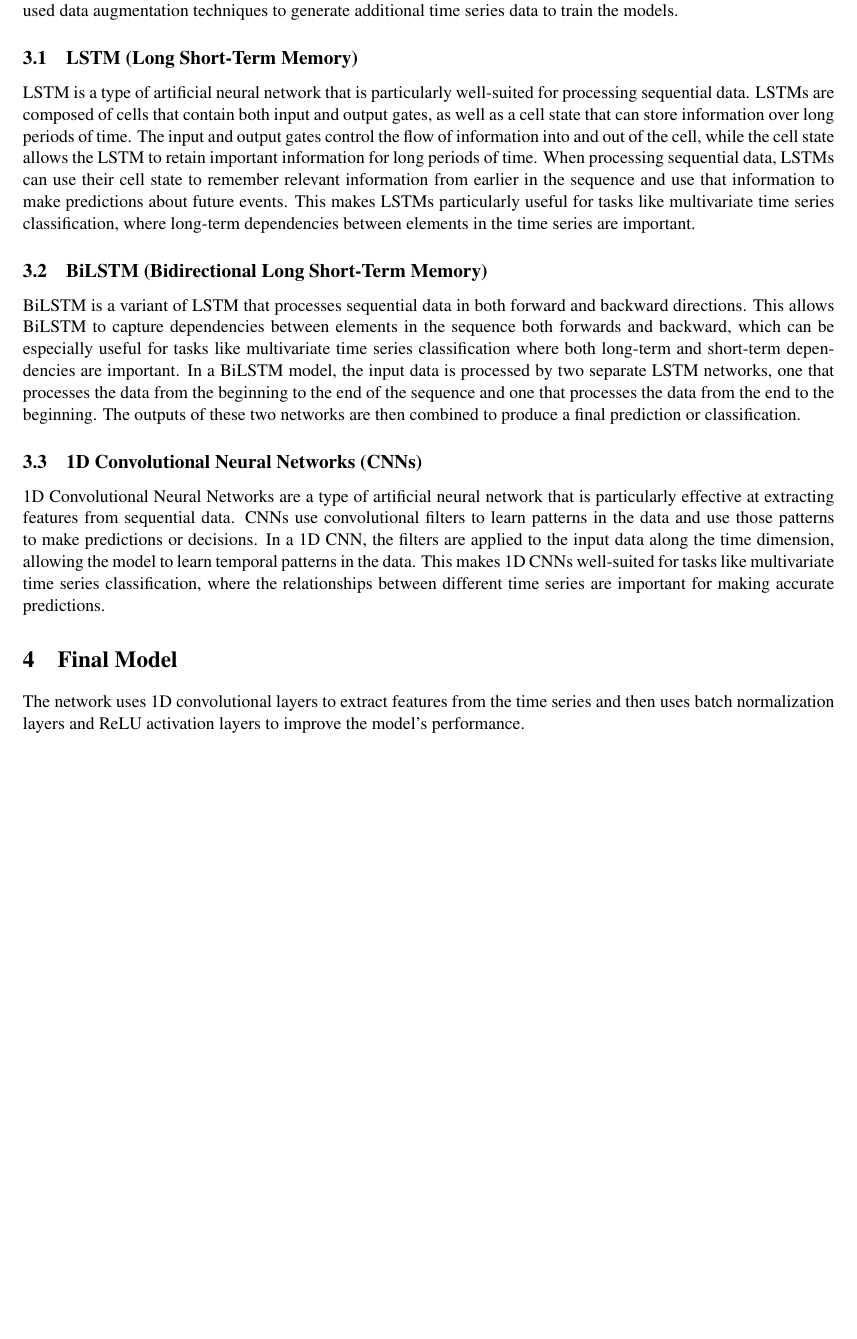
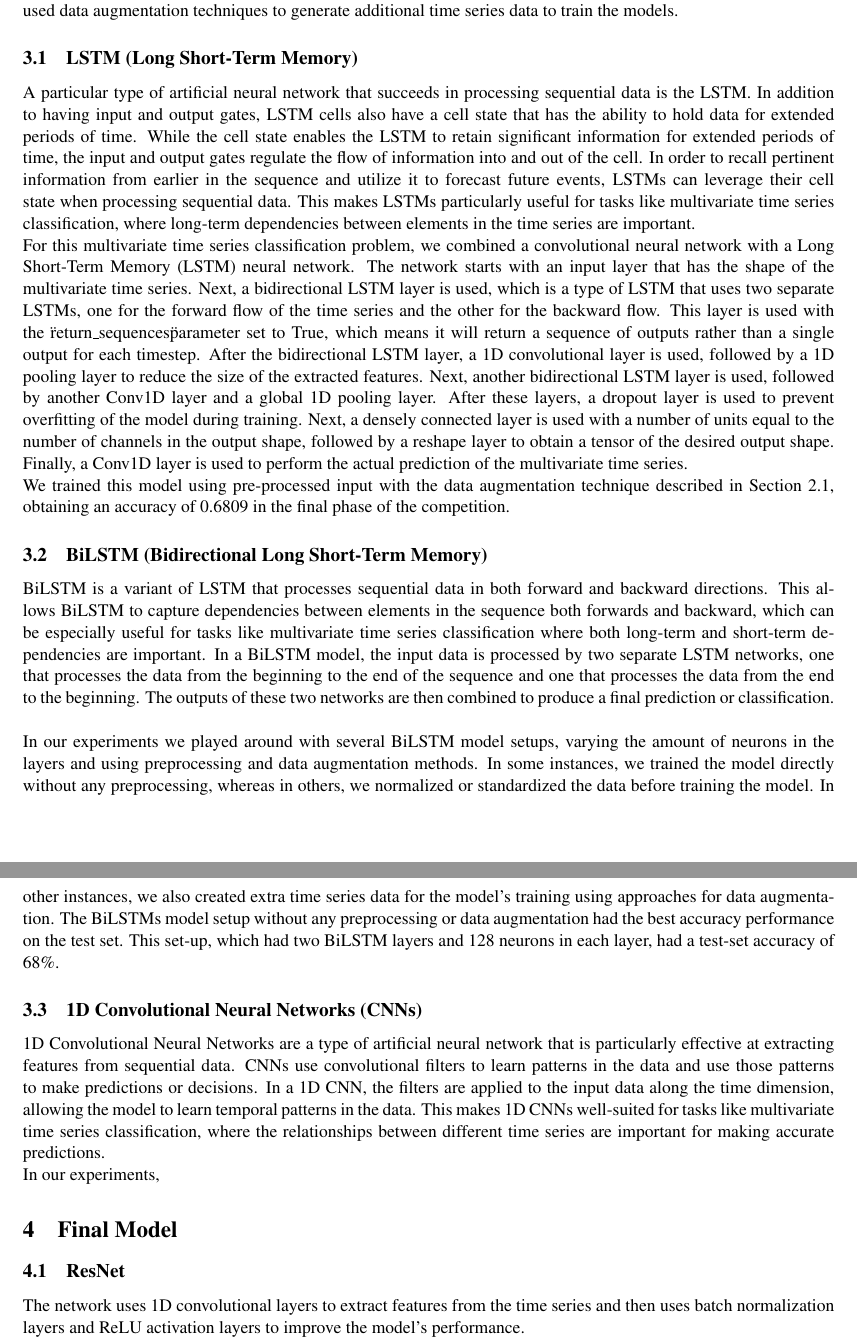
Before and after one commit to maurofama99/AN2DL_Homeworks, a LaTeX document (Challenge 2/Report/main.tex): part of page 3 of 4 before the commit and two parts of pages 3 and 4 of 4 after it, the two joined at a grey line, cut so that both start at the same text, the shorter picture padded with empty space. Compiled offline with pdfLaTeX.

Commit message:
Update main.tex

```diff
--- a/Challenge 2/Report/main.tex
+++ b/Challenge 2/Report/main.tex
@@ -81,13 +79,23 @@ In our case, model training performed better using standardization instead of no
 In our experiments, we split the dataset into train and validation sets using an 80/20 split, maintaining the proportion of time series for each class in both sets. We used the train set to train the models and the validation set to evaluate their performance.\\
 In some cases, we trained the models without any preprocessing of the data. In other cases, we applied pre-processing techniques such as normalization or standardization to the data before training the models. In some cases, we also used data augmentation techniques to generate additional time series data to train the models.
 \subsection{LSTM (Long Short-Term Memory)}
-LSTM is a type of artificial neural network that is particularly well-suited for processing sequential data. LSTMs are composed of cells that contain both input and output gates, as well as a cell state that can store information over long periods of time. The input and output gates control the flow of information into and out of the cell, while the cell state allows the LSTM to retain important information for long periods of time. When processing sequential data, LSTMs can use their cell state to remember relevant information from earlier in the sequence and use that information to make predictions about future events. This makes LSTMs particularly useful for tasks like multivariate time series classification, where long-term dependencies between elements in the time series are important.
+A particular type of artificial neural network that succeeds in processing sequential data is the LSTM. In addition to having input and output gates, LSTM cells also have a cell state that has the ability to hold data for extended periods of time. While the cell state enables the LSTM to retain significant information for extended periods of time, the input and output gates regulate the flow of information into and out of the cell. In order to recall pertinent information from earlier in the sequence and utilize it to forecast future events, LSTMs can leverage their cell state when processing sequential data. This makes LSTMs particularly useful for tasks like multivariate time series classification, where long-term dependencies between elements in the time series are important.\\
+For this multivariate time series classification problem, we combined a convolutional neural network with a Long Short-Term Memory (LSTM) neural network.
+The network starts with an input layer that has the shape of the multivariate time series. Next, a bidirectional LSTM layer is used, which is a type of LSTM that uses two separate LSTMs, one for the forward flow of the time series and the other for the backward flow. This layer is used with the \"return\_sequences\" parameter set to True, which means it will return a sequence of outputs rather than a single output for each timestep.
+After the bidirectional LSTM layer, a 1D convolutional layer is used, followed by a 1D pooling layer to reduce the size of the extracted features. Next, another bidirectional LSTM layer is used, followed by another Conv1D layer and a global 1D pooling layer.
+After these layers, a dropout layer is used to prevent overfitting of the model during training. Next, a densely connected layer is used with a number of units equal to the number of channels in the output shape, followed by a reshape layer to obtain a tensor of the desired output shape. Finally, a Conv1D layer is used to perform the actual prediction of the multivariate time series.\\
+We trained this model using pre-processed input with the data augmentation technique described in Section 2.1, obtaining an accuracy of 0.6809 in the final phase of the competition.
 \subsection{BiLSTM (Bidirectional Long Short-Term Memory)}
-BiLSTM is a variant of LSTM that processes sequential data in both forward and backward directions. This allows BiLSTM to capture dependencies between elements in the sequence both forwards and backward, which can be especially useful for tasks like multivariate time series classification where both long-term and short-term dependencies are important. In a BiLSTM model, the input data is processed by two separate LSTM networks, one that processes the data from the beginning to the end of the sequence and one that processes the data from the end to the beginning. The outputs of these two networks are then combined to produce a final prediction or classification.
+BiLSTM is a variant of LSTM that processes sequential data in both forward and backward directions. This allows BiLSTM to capture dependencies between elements in the sequence both forwards and backward, which can be especially useful for tasks like multivariate time series classification where both long-term and short-term dependencies are important. In a BiLSTM model, the input data is processed by two separate LSTM networks, one that processes the data from the beginning to the end of the sequence and one that processes the data from the end to the beginning. The outputs of these two networks are then combined to produce a final prediction or classification.\\\\
+In our experiments we played around with several BiLSTM model setups, varying the amount of neurons in the layers and using preprocessing and data augmentation methods. In some instances, we trained the model directly without any preprocessing, whereas in others, we normalized or standardized the data before training the model. In other instances, we also created extra time series data for the model's training using approaches for data augmentation.
+The BiLSTMs model setup without any preprocessing or data augmentation had the best accuracy performance on the test set. This set-up, which had two BiLSTM layers and 128 neurons in each layer, had a test-set accuracy of 68\%.
+
 \subsection{1D Convolutional Neural Networks (CNNs)}
-1D Convolutional Neural Networks are a type of artificial neural network that is particularly effective at extracting features from sequential data. CNNs use convolutional filters to learn patterns in the data and use those patterns to make predictions or decisions. In a 1D CNN, the filters are applied to the input data along the time dimension, allowing the model to learn temporal patterns in the data. This makes 1D CNNs well-suited for tasks like multivariate time series classification, where the relationships between different time series are important for making accurate predictions.
+1D Convolutional Neural Networks are a type of artificial neural network that is particularly effective at extracting features from sequential data. CNNs use convolutional filters to learn patterns in the data and use those patterns to make predictions or decisions. In a 1D CNN, the filters are applied to the input data along the time dimension, allowing the model to learn temporal patterns in the data. This makes 1D CNNs well-suited for tasks like multivariate time series classification, where the relationships between different time series are important for making accurate predictions.\\
+In our experiments,
 %---------------------------------------%
 \section{Final Model}
+\subsection{ResNet}
 The network uses 1D convolutional layers to extract features from the time series and then uses batch normalization layers and ReLU activation layers to improve the model's performance.\\
 The network consists of three blocks, each of which consists of three Conv1D layers and a batch normalization layer. Each block also uses a shortcut layer which adds the input of the block to the output of the third Conv1D layer of the block. This allows the network to "skip" directly to the output of the block without going through all of its intermediate layers, which can help reduce the risk of the model's accuracy degrading due to excessive expansion of its depth.\\
 Finally, the network uses a 1D global pooling layer to reduce the size of the extracted features and a densely connected layer to perform the time series classification.
```
Also changed, not shown: Challenge 2/Report/main.tex (7 more changed lines).
